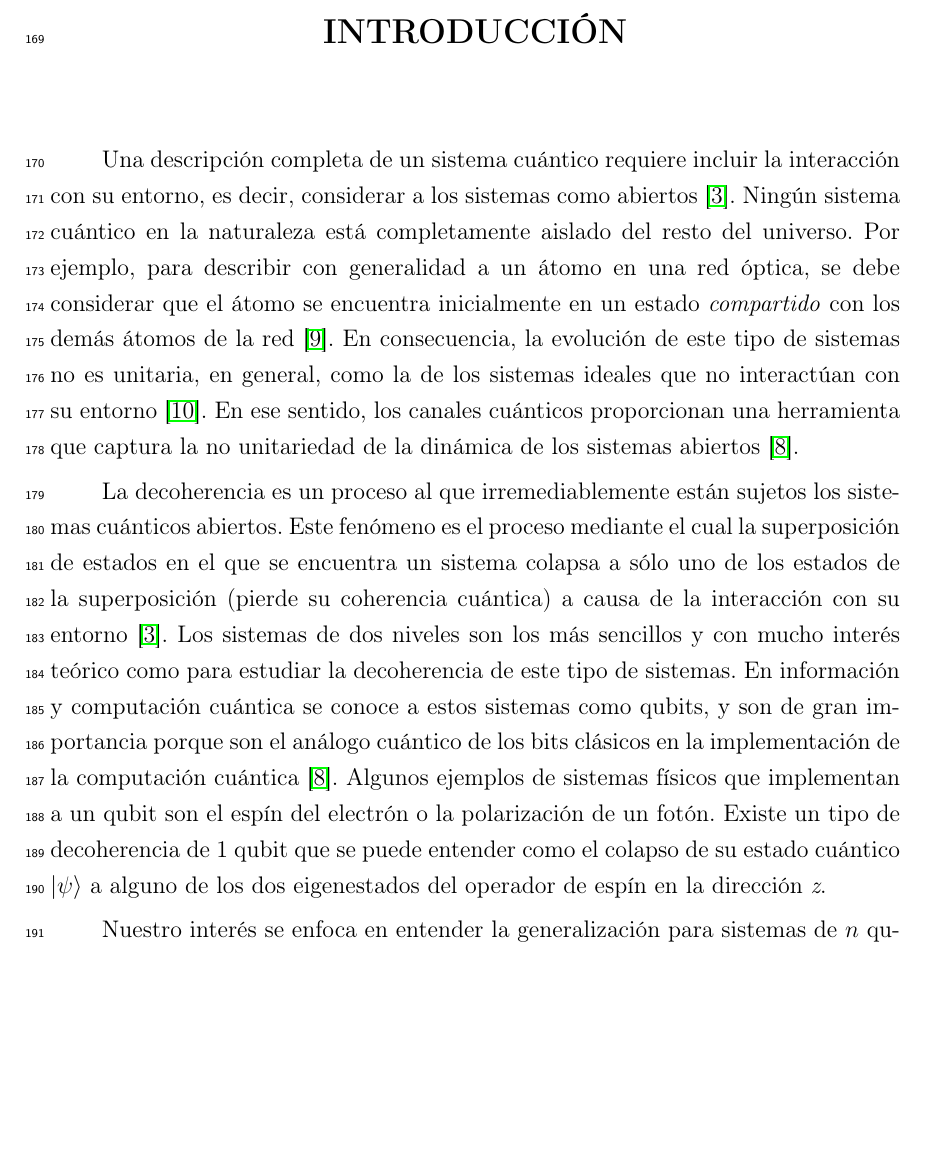
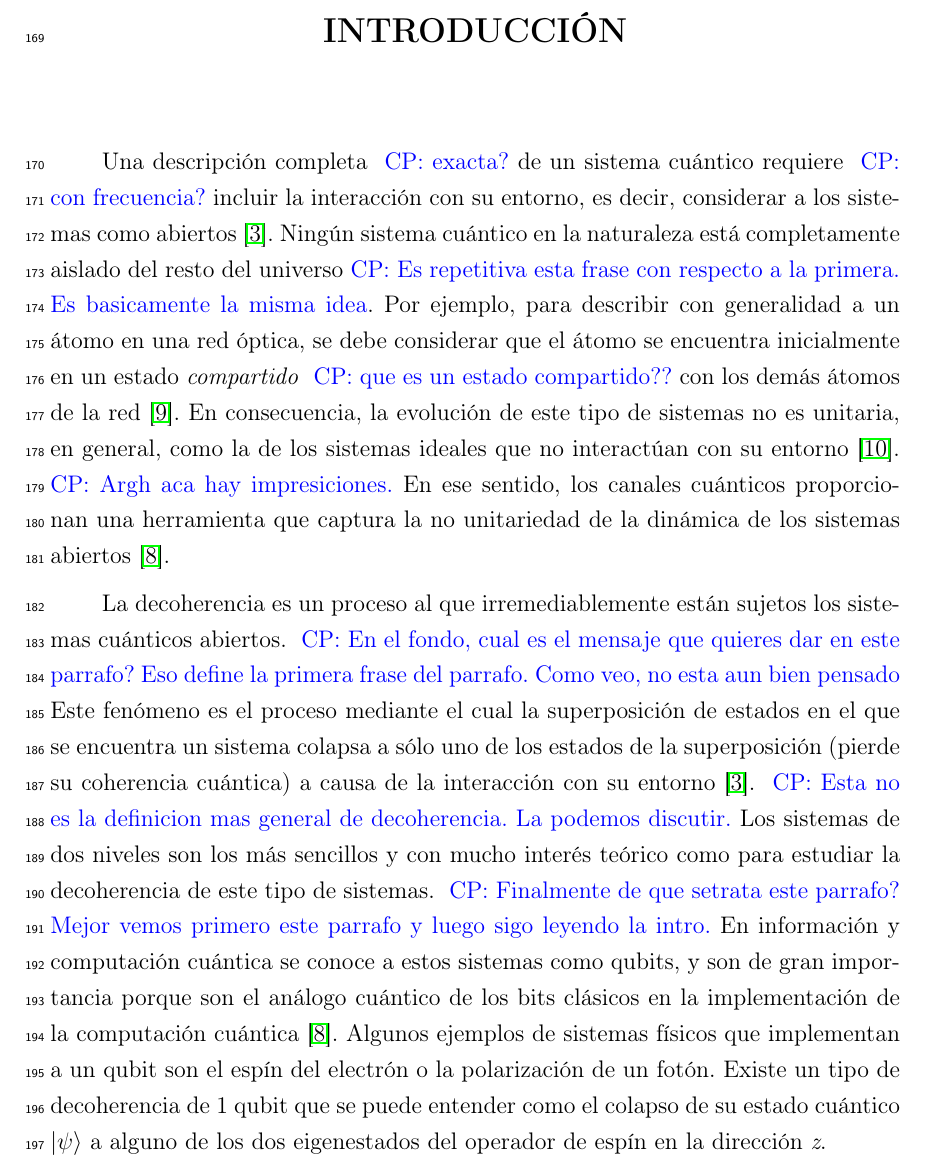
Before and after one commit to deleonja/docs_practicas, a LaTeX thesis (tesis/informe-tesis/tesis.tex, which reads tesis/informe-tesis/introduccion.tex): part of page 23 of 81, cut so that both start at the same text, the shorter picture padded with empty space. Compiled offline with pdfLaTeX.

Commit message:
Fixing Jonatha's bug.

```diff
--- a/tesis/informe-tesis/introduccion.tex
+++ b/tesis/informe-tesis/introduccion.tex
@@ -2,29 +2,40 @@
 \chapter{INTRODUCCIÓN}
 %\esqueleto{Sistemas abiertos}
 
-Una descripción completa de un sistema cuántico requiere incluir la interacción
+Una descripción completa \cpnote{exacta?} de un sistema cuántico requiere
+\cpnote{con frecuencia?}
+incluir la interacción
 con su entorno, es decir, considerar a los sistemas como
 abiertos~\cite{breuer2002theory}. Ningún sistema cuántico en la
-naturaleza está completamente aislado del resto del universo.
+naturaleza está completamente aislado del resto del universo\cpnote{Es repetitiva
+esta frase con respecto a la primera. Es basicamente la misma idea}.
 Por ejemplo, para describir con generalidad a un átomo en una red óptica, se debe
 considerar que el átomo se encuentra inicialmente en un estado \textit{compartido}
+\cpnote{que es un estado compartido??}
 con los demás átomos de la red~\cite{pepino2011open}. En consecuencia,
 la evolución de este tipo de sistemas no es unitaria, en general, como
 la de los sistemas ideales que no interactúan con su entorno~\cite{preskill1998lecture}.
+\cpnote{Argh aca hay impresiciones.}
 En ese sentido, los canales cuánticos proporcionan una herramienta que captura
 la no unitariedad de la dinámica de los sistemas abiertos~\cite{nielsen_chuang_2011}.
 
 %\esqueleto{Qubits y decoherencia de 1 qubit}
 
 La decoherencia es un proceso al que irremediablemente están sujetos los
-sistemas cuánticos abiertos.
+sistemas cuánticos abiertos. \cpnote{En el fondo, cual es el mensaje que
+quieres dar en este parrafo? Eso define la primera frase del parrafo. Como veo,
+no esta aun bien pensado}
 Este fenómeno es el proceso mediante
 el cual la superposición de estados en el que se encuentra un sistema colapsa a
 sólo uno de los estados de la superposición (pierde su coherencia cuántica)
 a causa de la interacción con su entorno~\cite{breuer2002theory}.
+\cpnote{Esta no es la definicion mas general de decoherencia. La podemos discutir.}
 Los sistemas de dos niveles son
 los más sencillos y con mucho interés teórico como para estudiar
-la decoherencia de este tipo de sistemas. En información y computación
+la decoherencia de este tipo de sistemas.
+\cpnote{Finalmente de que setrata este parrafo? Mejor vemos primero este parrafo y luego
+sigo leyendo la intro.}
+En información y computación
 cuántica se conoce a estos sistemas como qubits, y son de gran importancia
 porque son el análogo cuántico de los bits clásicos en
 la implementación de la computación cuántica~\cite{nielsen_chuang_2011}.
```
